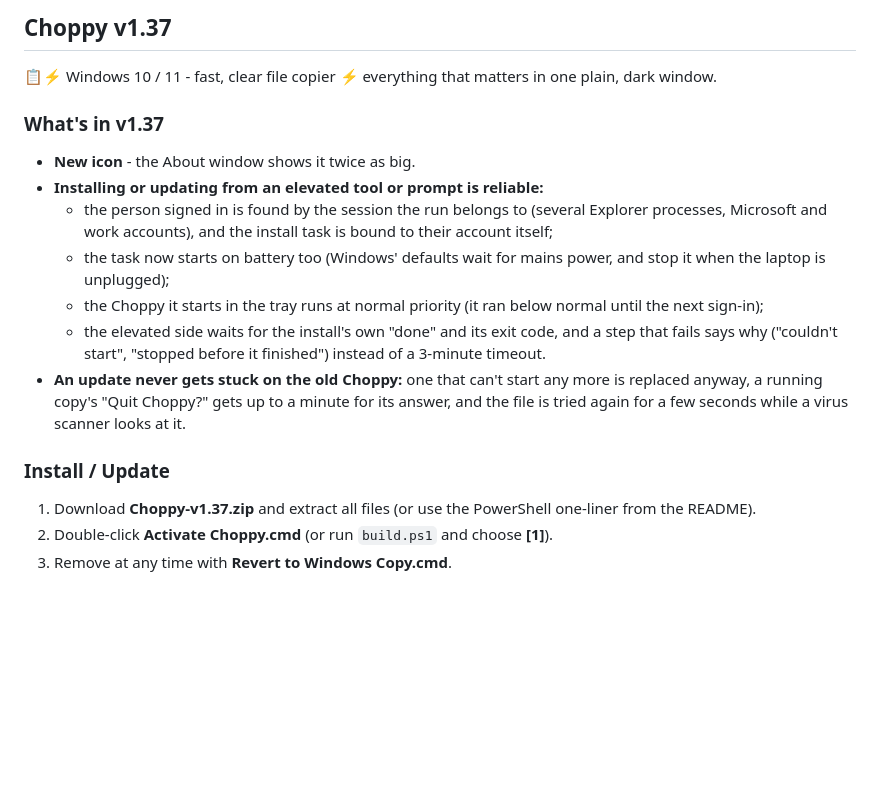
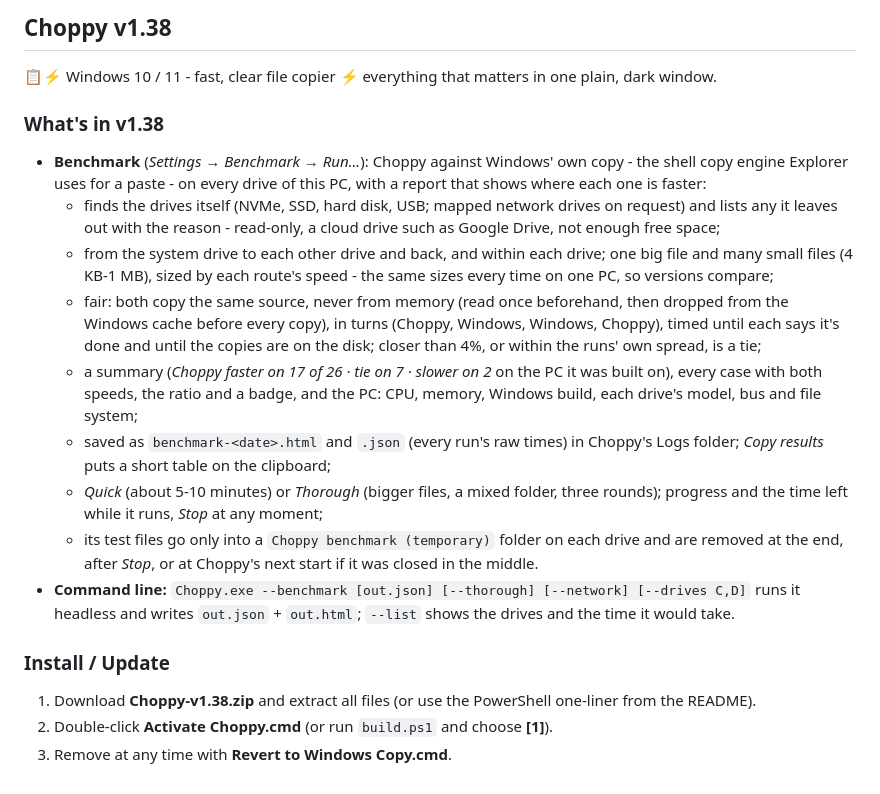
Before and after one commit to 1nstntKaRma/Choppy, a Markdown page: .github/RELEASE_NOTES.md, the part around the change. Rendered like a GitHub page; blank space fills up the shorter version.

```diff
--- a/.github/RELEASE_NOTES.md
+++ b/.github/RELEASE_NOTES.md
@@ -1,17 +1,19 @@
-## Choppy v1.37
+## Choppy v1.38
 
 📋⚡ Windows 10 / 11 - fast, clear file copier ⚡ everything that matters in one plain, dark window.
 
-### What's in v1.37
-- **New icon** - the About window shows it twice as big.
-- **Installing or updating from an elevated tool or prompt is reliable:**
-  - the person signed in is found by the session the run belongs to (several Explorer processes, Microsoft and work accounts), and the install task is bound to their account itself;
-  - the task now starts on battery too (Windows' defaults wait for mains power, and stop it when the laptop is unplugged);
-  - the Choppy it starts in the tray runs at normal priority (it ran below normal until the next sign-in);
-  - the elevated side waits for the install's own "done" and its exit code, and a step that fails says why ("couldn't start", "stopped before it finished") instead of a 3-minute timeout.
-- **An update never gets stuck on the old Choppy:** one that can't start any more is replaced anyway, a running copy's "Quit Choppy?" gets up to a minute for its answer, and the file is tried again for a few seconds while a virus scanner looks at it.
+### What's in v1.38
+- **Benchmark** (*Settings → Benchmark → Run...*): Choppy against Windows' own copy - the shell copy engine Explorer uses for a paste - on every drive of this PC, with a report that shows where each one is faster:
+  - finds the drives itself (NVMe, SSD, hard disk, USB; mapped network drives on request) and lists any it leaves out with the reason - read-only, a cloud drive such as Google Drive, not enough free space;
+  - from the system drive to each other drive and back, and within each drive; one big file and many small files (4 KB-1 MB), sized by each route's speed - the same sizes every time on one PC, so versions compare;
+  - fair: both copy the same source, never from memory (read once beforehand, then dropped from the Windows cache before every copy), in turns (Choppy, Windows, Windows, Choppy), timed until each says it's done and until the copies are on the disk; closer than 4%, or within the runs' own spread, is a tie;
+  - a summary (*Choppy faster on 17 of 26 · tie on 7 · slower on 2* on the PC it was built on), every case with both speeds, the ratio and a badge, and the PC: CPU, memory, Windows build, each drive's model, bus and file system;
+  - saved as `benchmark-<date>.html` and `.json` (every run's raw times) in Choppy's Logs folder; *Copy results* puts a short table on the clipboard;
+  - *Quick* (about 5-10 minutes) or *Thorough* (bigger files, a mixed folder, three rounds); progress and the time left while it runs, *Stop* at any moment;
+  - its test files go only into a `Choppy benchmark (temporary)` folder on each drive and are removed at the end, after *Stop*, or at Choppy's next start if it was closed in the middle.
+- **Command line:** `Choppy.exe --benchmark [out.json] [--thorough] [--network] [--drives C,D]` runs it headless and writes `out.json` + `out.html`; `--list` shows the drives and the time it would take.
 
 ### Install / Update
-1. Download **Choppy-v1.37.zip** and extract all files (or use the PowerShell one-liner from the README).
+1. Download **Choppy-v1.38.zip** and extract all files (or use the PowerShell one-liner from the README).
 2. Double-click **Activate Choppy.cmd** (or run `build.ps1` and choose **[1]**).
 3. Remove at any time with **Revert to Windows Copy.cmd**.
```
Also changed, not shown: README.md (+37 -0 lines), screenshots/benchmark.png (added), screenshots/settings.png, 13 other files.
